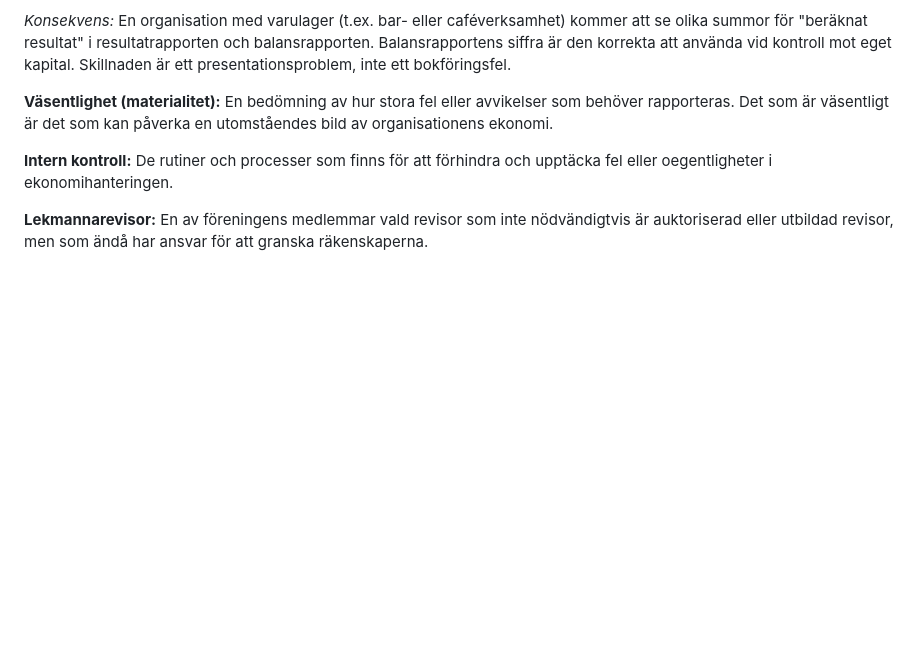
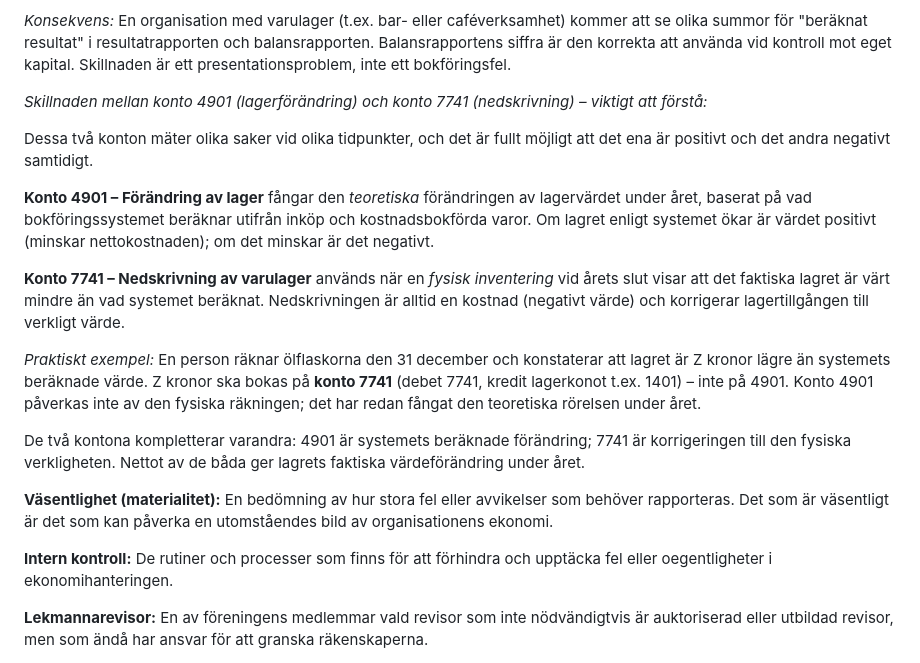
Before and after one commit to kentlundgren/foreningar, a Markdown page: KalmarNation/revision/CLAUDE.md, the part around the change. GitHub-like rendering; blank space fills up the shorter version.

Commit message:
Enhance CLAUDE.md with detailed explanations of inventory accounts
- Added clarifications on the differences between account 4901 (inventory change) and account 7741 (inventory write-down), emphasizing their distinct roles in financial reporting.
- Included a practical example to illustrate the application of these accounts during year-end physical inventory checks.
- Improved understanding of how these accounts complement each other in reflecting actual inventory value changes.

```diff
--- a/KalmarNation/revision/CLAUDE.md
+++ b/KalmarNation/revision/CLAUDE.md
@@ -117,6 +117,18 @@ Använd alltid följande förklaringar när dessa begrepp förekommer, så att f
 - Lagernedskrivningar (konto 7741–7749): nedskrivning av varulager till verkligt värde (t.ex. vid fysisk inventering)
 
 *Konsekvens:* En organisation med varulager (t.ex. bar- eller caféverksamhet) kommer att se olika summor för "beräknat resultat" i resultatrapporten och balansrapporten. Balansrapportens siffra är den korrekta att använda vid kontroll mot eget kapital. Skillnaden är ett presentationsproblem, inte ett bokföringsfel.
+
+*Skillnaden mellan konto 4901 (lagerförändring) och konto 7741 (nedskrivning) – viktigt att förstå:*
+
+Dessa två konton mäter olika saker vid olika tidpunkter, och det är fullt möjligt att det ena är positivt och det andra negativt samtidigt.
+
+**Konto 4901 – Förändring av lager** fångar den *teoretiska* förändringen av lagervärdet under året, baserat på vad bokföringssystemet beräknar utifrån inköp och kostnadsbokförda varor. Om lagret enligt systemet ökar är värdet positivt (minskar nettokostnaden); om det minskar är det negativt.
+
+**Konto 7741 – Nedskrivning av varulager** används när en *fysisk inventering* vid årets slut visar att det faktiska lagret är värt mindre än vad systemet beräknat. Nedskrivningen är alltid en kostnad (negativt värde) och korrigerar lagertillgången till verkligt värde.
+
+*Praktiskt exempel:* En person räknar ölflaskorna den 31 december och konstaterar att lagret är Z kronor lägre än systemets beräknade värde. Z kronor ska bokas på **konto 7741** (debet 7741, kredit lagerkonot t.ex. 1401) – inte på 4901. Konto 4901 påverkas inte av den fysiska räkningen; det har redan fångat den teoretiska rörelsen under året.
+
+De två kontona kompletterar varandra: 4901 är systemets beräknade förändring; 7741 är korrigeringen till den fysiska verkligheten. Nettot av de båda ger lagrets faktiska värdeförändring under året.
 
 **Väsentlighet (materialitet):** En bedömning av hur stora fel eller avvikelser som behöver rapporteras. Det som är väsentligt är det som kan påverka en utomståendes bild av organisationens ekonomi.
 
```
